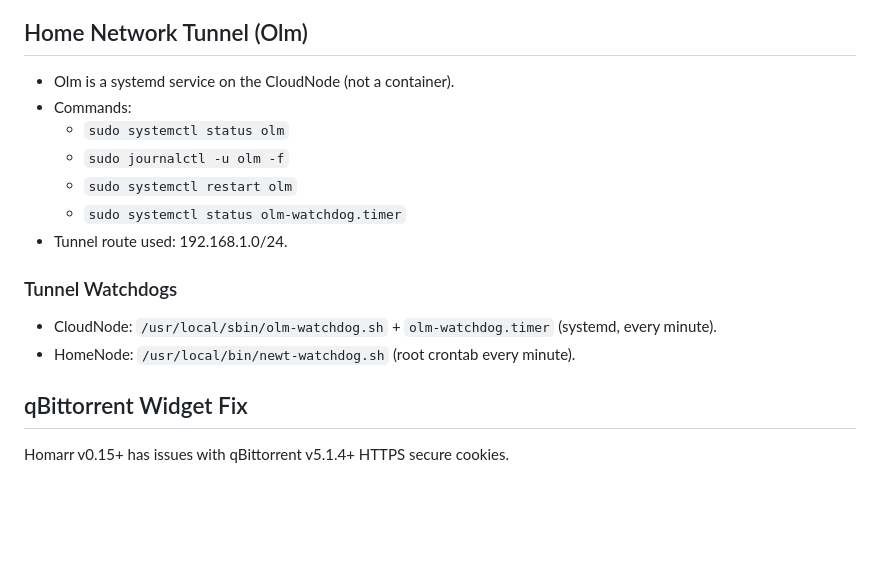
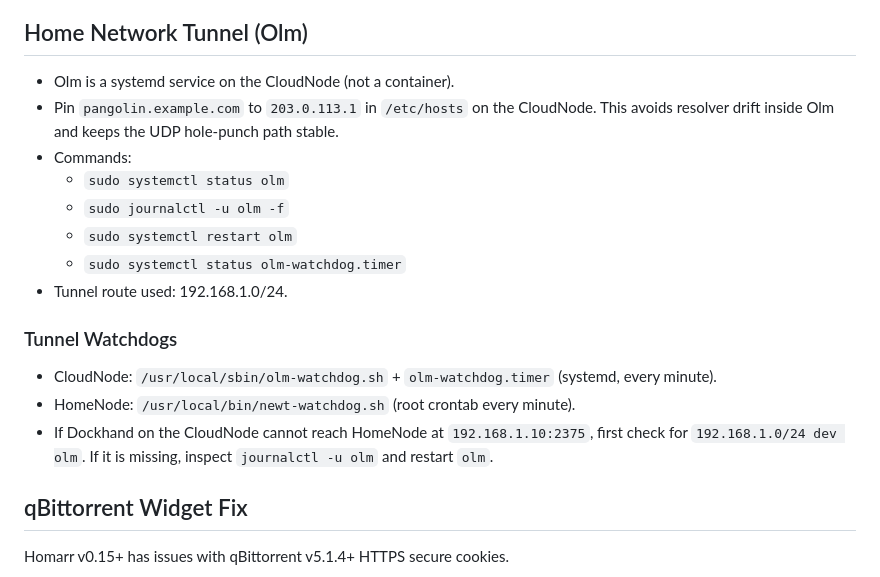
Before and after one commit to LostBoxArt/pangolin-stack, a Markdown page: AGENTS.md, the part around the change. GitHub-like rendering; blank space fills up the shorter version.

```diff
--- a/AGENTS.md
+++ b/AGENTS.md
@@ -94,6 +94,7 @@ Apps:
 
 ## Home Network Tunnel (Olm)
 - Olm is a systemd service on the CloudNode (not a container).
+- Pin `pangolin.example.com` to `203.0.113.1` in `/etc/hosts` on the CloudNode. This avoids resolver drift inside Olm and keeps the UDP hole-punch path stable.
 - Commands:
   - `sudo systemctl status olm`
   - `sudo journalctl -u olm -f`
@@ -104,6 +105,7 @@ Apps:
 ### Tunnel Watchdogs
 - CloudNode: `/usr/local/sbin/olm-watchdog.sh` + `olm-watchdog.timer` (systemd, every minute).
 - HomeNode: `/usr/local/bin/newt-watchdog.sh` (root crontab every minute).
+- If Dockhand on the CloudNode cannot reach HomeNode at `192.168.1.10:2375`, first check for `192.168.1.0/24 dev olm`. If it is missing, inspect `journalctl -u olm` and restart `olm`.
 
 ## qBittorrent Widget Fix
 Homarr v0.15+ has issues with qBittorrent v5.1.4+ HTTPS secure cookies.
```
Also changed, not shown: INFRASTRUCTURE.md (+16 -0 lines).
